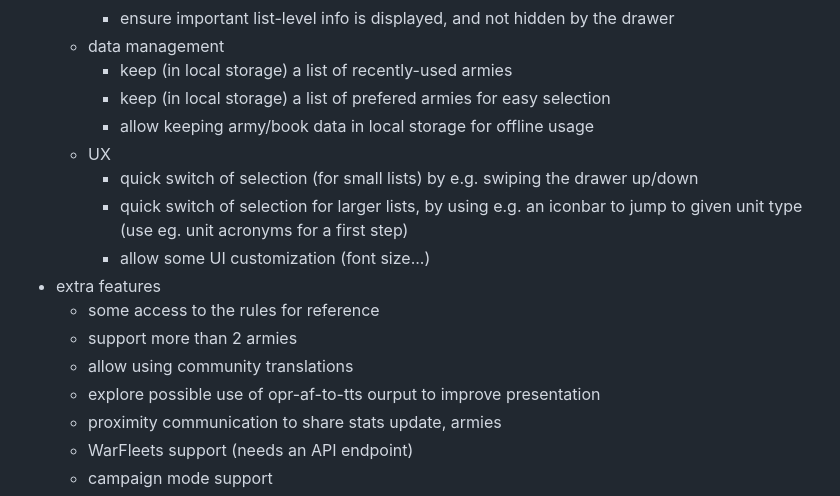
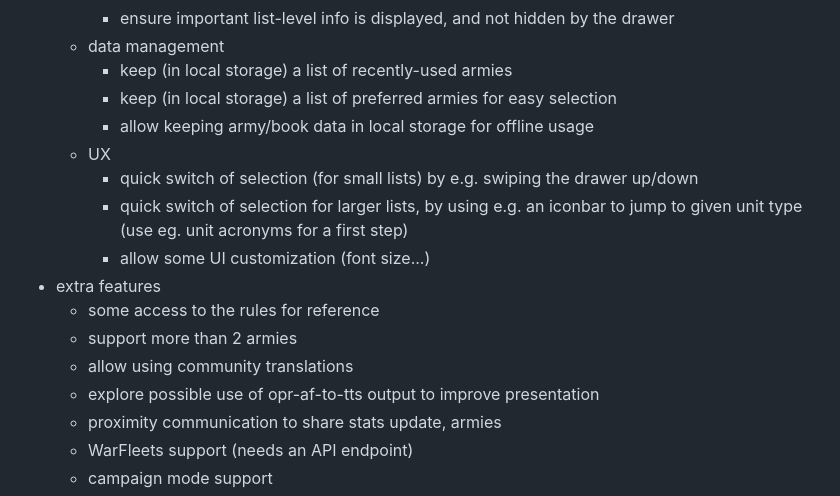
Before and after one commit to ydirson/generals-familiar, a Markdown page: README.md, the part around the change printed below. Rendered like a GitHub page.

```diff
--- a/README.md
+++ b/README.md
@@ -74,7 +74,7 @@ browser to access it - if you choose to build it yourself, just run
       the drawer
   * data management
     * keep (in local storage) a list of recently-used armies
-    * keep (in local storage) a list of prefered armies for easy selection
+    * keep (in local storage) a list of preferred armies for easy selection
     * allow keeping army/book data in local storage for offline usage
   * UX
     * quick switch of selection (for small lists) by e.g. swiping the
@@ -86,7 +86,7 @@ browser to access it - if you choose to build it yourself, just run
   * some access to the rules for reference
   * support more than 2 armies
   * allow using community translations
-  * explore possible use of opr-af-to-tts ourput to improve presentation
+  * explore possible use of opr-af-to-tts output to improve presentation
   * proximity communication to share stats update, armies
   * WarFleets support (needs an API endpoint)
   * campaign mode support
```
Also changed, not shown: other parts of README.md (+8 -8 lines).
